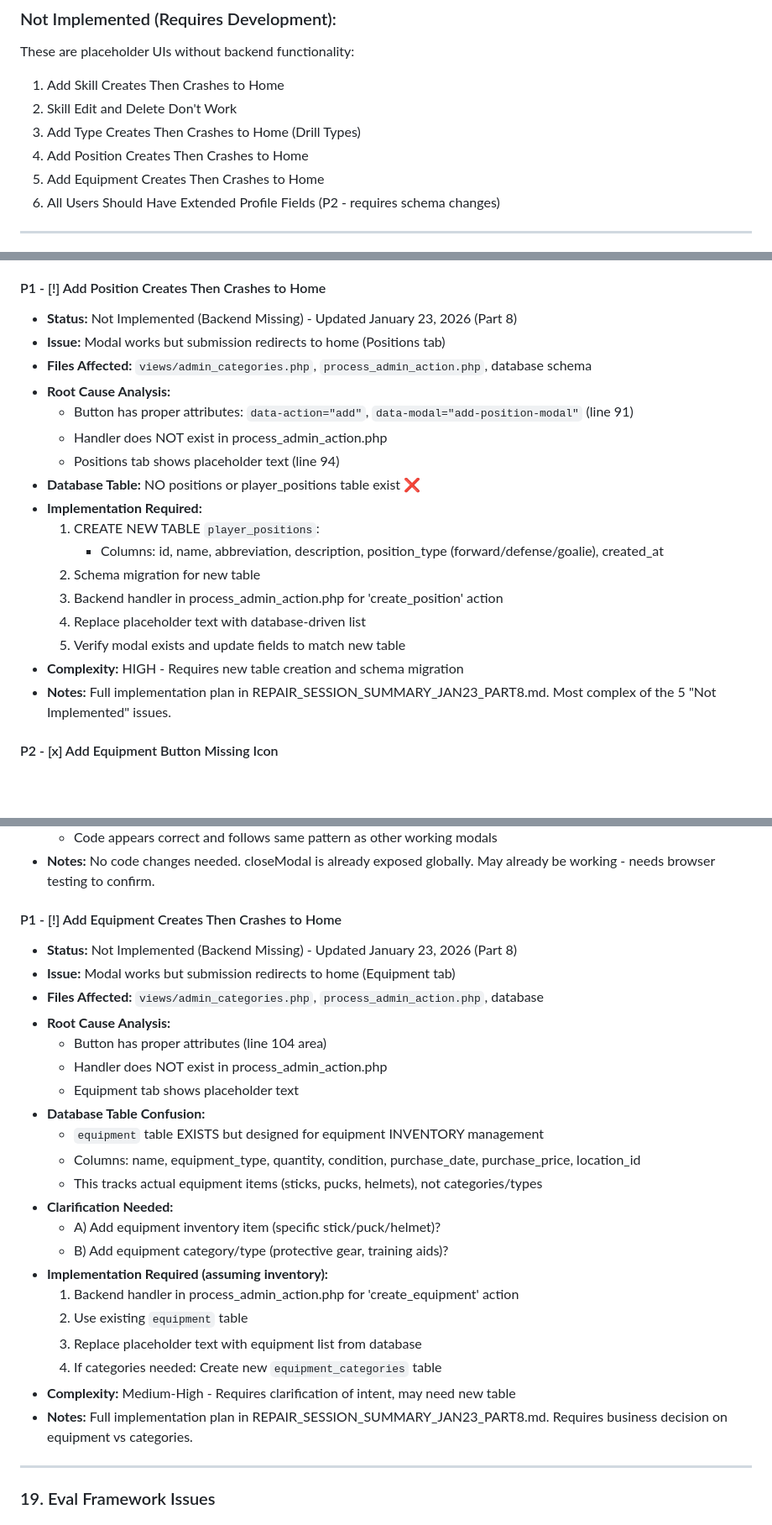
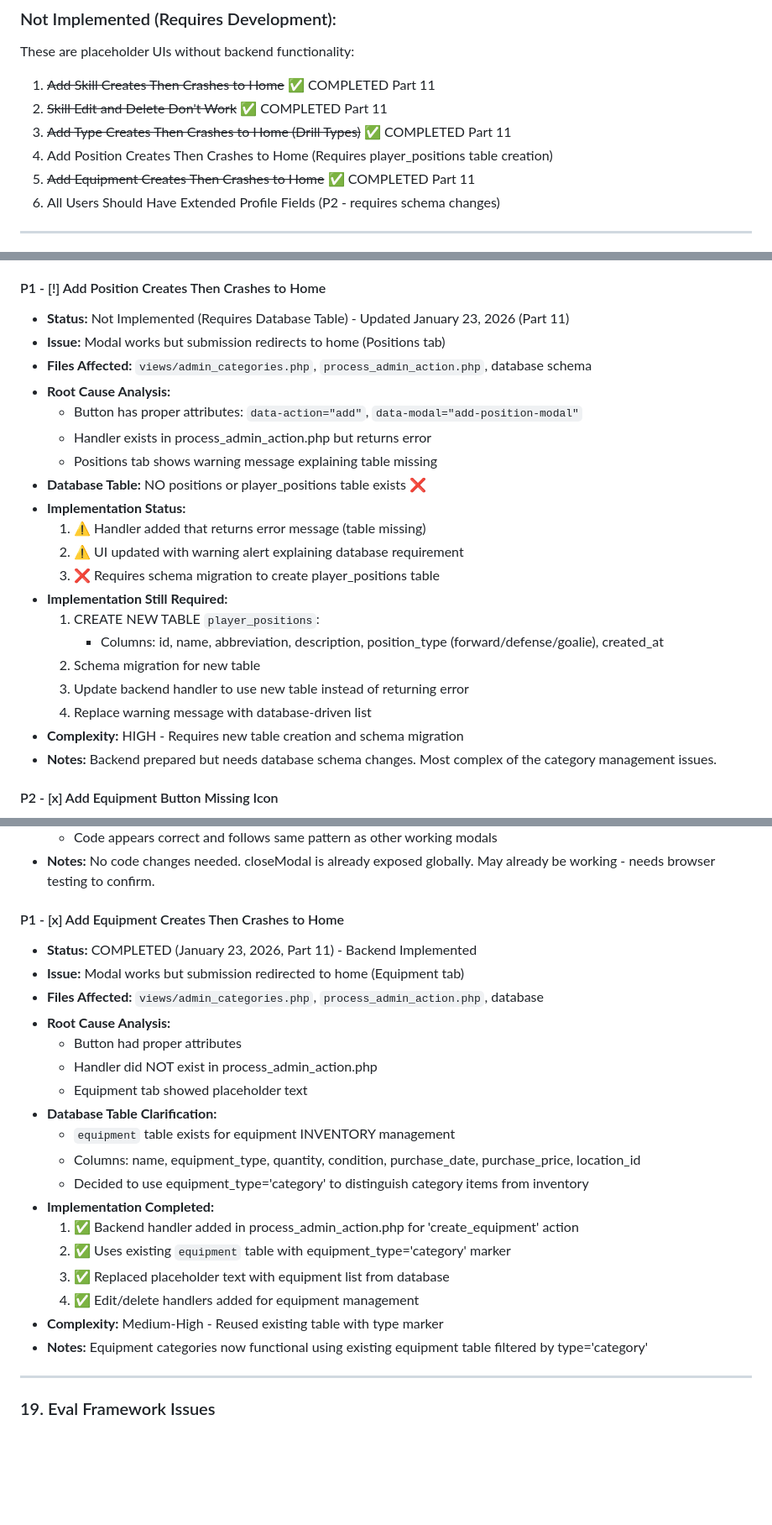
Before and after one commit to CrashMediaIT/Arctic_Wolves, a Markdown page: QA/ISSUES_TRACKER.md, 3 parts joined by grey strips. Shown at 84% size. GitHub-like rendering; blank space fills up the shorter version.

```diff
--- a/QA/ISSUES_TRACKER.md
+++ b/QA/ISSUES_TRACKER.md
@@ -75,11 +75,11 @@ These issues have complete code implementations but need browser testing:
 
 ### Not Implemented (Requires Development):
 These are placeholder UIs without backend functionality:
-1. Add Skill Creates Then Crashes to Home
-2. Skill Edit and Delete Don't Work
-3. Add Type Creates Then Crashes to Home (Drill Types)
-4. Add Position Creates Then Crashes to Home
-5. Add Equipment Creates Then Crashes to Home
+1. ~~Add Skill Creates Then Crashes to Home~~ ✅ COMPLETED Part 11
+2. ~~Skill Edit and Delete Don't Work~~ ✅ COMPLETED Part 11
+3. ~~Add Type Creates Then Crashes to Home (Drill Types)~~ ✅ COMPLETED Part 11
+4. Add Position Creates Then Crashes to Home (Requires player_positions table creation)
+5. ~~Add Equipment Creates Then Crashes to Home~~ ✅ COMPLETED Part 11
 6. All Users Should Have Extended Profile Fields (P2 - requires schema changes)
 
 ---
@@ -827,23 +828,26 @@ These are placeholder UIs without backend functionality:
 - **Notes:** Button already has proper icon
 
 #### P1 - [!] Add Position Creates Then Crashes to Home
-- **Status:** Not Implemented (Backend Missing) - Updated January 23, 2026 (Part 8)
+- **Status:** Not Implemented (Requires Database Table) - Updated January 23, 2026 (Part 11)
 - **Issue:** Modal works but submission redirects to home (Positions tab)
 - **Files Affected:** `views/admin_categories.php`, `process_admin_action.php`, database schema
 - **Root Cause Analysis:**
-  - Button has proper attributes: `data-action="add"`, `data-modal="add-position-modal"` (line 91)
-  - Handler does NOT exist in process_admin_action.php
-  - Positions tab shows placeholder text (line 94)
-- **Database Table:** NO positions or player_positions table exist ❌
-- **Implementation Required:**
+  - Button has proper attributes: `data-action="add"`, `data-modal="add-position-modal"`
+  - Handler exists in process_admin_action.php but returns error
+  - Positions tab shows warning message explaining table missing
+- **Database Table:** NO positions or player_positions table exists ❌
+- **Implementation Status:**
+  1. ⚠️ Handler added that returns error message (table missing)
+  2. ⚠️ UI updated with warning alert explaining database requirement
+  3. ❌ Requires schema migration to create player_positions table
+- **Implementation Still Required:**
   1. CREATE NEW TABLE `player_positions`:
      - Columns: id, name, abbreviation, description, position_type (forward/defense/goalie), created_at
   2. Schema migration for new table
-  3. Backend handler in process_admin_action.php for 'create_position' action
-  4. Replace placeholder text with database-driven list
-  5. Verify modal exists and update fields to match new table
+  3. Update backend handler to use new table instead of returning error
+  4. Replace warning message with database-driven list
 - **Complexity:** HIGH - Requires new table creation and schema migration
-- **Notes:** Full implementation plan in REPAIR_SESSION_SUMMARY_JAN23_PART8.md. Most complex of the 5 "Not Implemented" issues.
+- **Notes:** Backend prepared but needs database schema changes. Most complex of the category management issues.
 
 #### P2 - [x] Add Equipment Button Missing Icon
 - **Status:** COMPLETED (January 23, 2026) - Already Has Icon
@@ -864,28 +868,25 @@ These are placeholder UIs without backend functionality:
   - Code appears correct and follows same pattern as other working modals
 - **Notes:** No code changes needed. closeModal is already exposed globally. May already be working - needs browser testing to confirm.
 
-#### P1 - [!] Add Equipment Creates Then Crashes to Home
-- **Status:** Not Implemented (Backend Missing) - Updated January 23, 2026 (Part 8)
-- **Issue:** Modal works but submission redirects to home (Equipment tab)
+#### P1 - [x] Add Equipment Creates Then Crashes to Home
+- **Status:** COMPLETED (January 23, 2026, Part 11) - Backend Implemented
+- **Issue:** Modal works but submission redirected to home (Equipment tab)
 - **Files Affected:** `views/admin_categories.php`, `process_admin_action.php`, database
 - **Root Cause Analysis:**
-  - Button has proper attributes (line 104 area)
-  - Handler does NOT exist in process_admin_action.php
-  - Equipment tab shows placeholder text
-- **Database Table Confusion:**
-  - `equipment` table EXISTS but designed for equipment INVENTORY management
+  - Button had proper attributes
+  - Handler did NOT exist in process_admin_action.php
+  - Equipment tab showed placeholder text
+- **Database Table Clarification:**
+  - `equipment` table exists for equipment INVENTORY management
   - Columns: name, equipment_type, quantity, condition, purchase_date, purchase_price, location_id
-  - This tracks actual equipment items (sticks, pucks, helmets), not categories/types
-- **Clarification Needed:**
-  - A) Add equipment inventory item (specific stick/puck/helmet)?
-  - B) Add equipment category/type (protective gear, training aids)?
-- **Implementation Required (assuming inventory):**
-  1. Backend handler in process_admin_action.php for 'create_equipment' action
-  2. Use existing `equipment` table
-  3. Replace placeholder text with equipment list from database
-  4. If categories needed: Create new `equipment_categories` table
-- **Complexity:** Medium-High - Requires clarification of intent, may need new table
-- **Notes:** Full implementation plan in REPAIR_SESSION_SUMMARY_JAN23_PART8.md. Requires business decision on equipment vs categories.
+  - Decided to use equipment_type='category' to distinguish category items from inventory
+- **Implementation Completed:**
+  1. ✅ Backend handler added in process_admin_action.php for 'create_equipment' action
+  2. ✅ Uses existing `equipment` table with equipment_type='category' marker
+  3. ✅ Replaced placeholder text with equipment list from database
+  4. ✅ Edit/delete handlers added for equipment management
+- **Complexity:** Medium-High - Reused existing table with type marker
+- **Notes:** Equipment categories now functional using existing equipment table filtered by type='category'
 
 ---
 
```
Also changed, not shown: other parts of QA/ISSUES_TRACKER.md (+49 -47 lines), QA/REPAIR_SESSION_SUMMARY_JAN23_PART11.md (added, +354 -0 lines), QA/STRUCTURE.md (+3 -2 lines).
